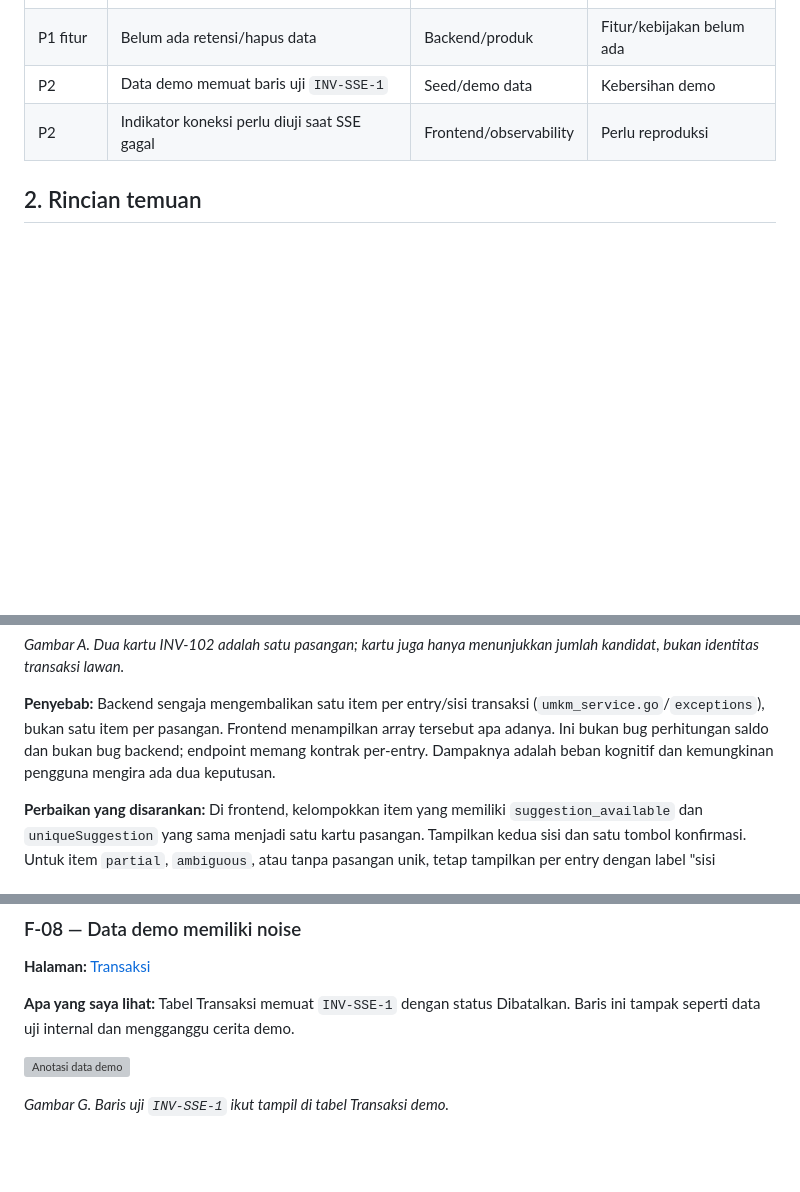
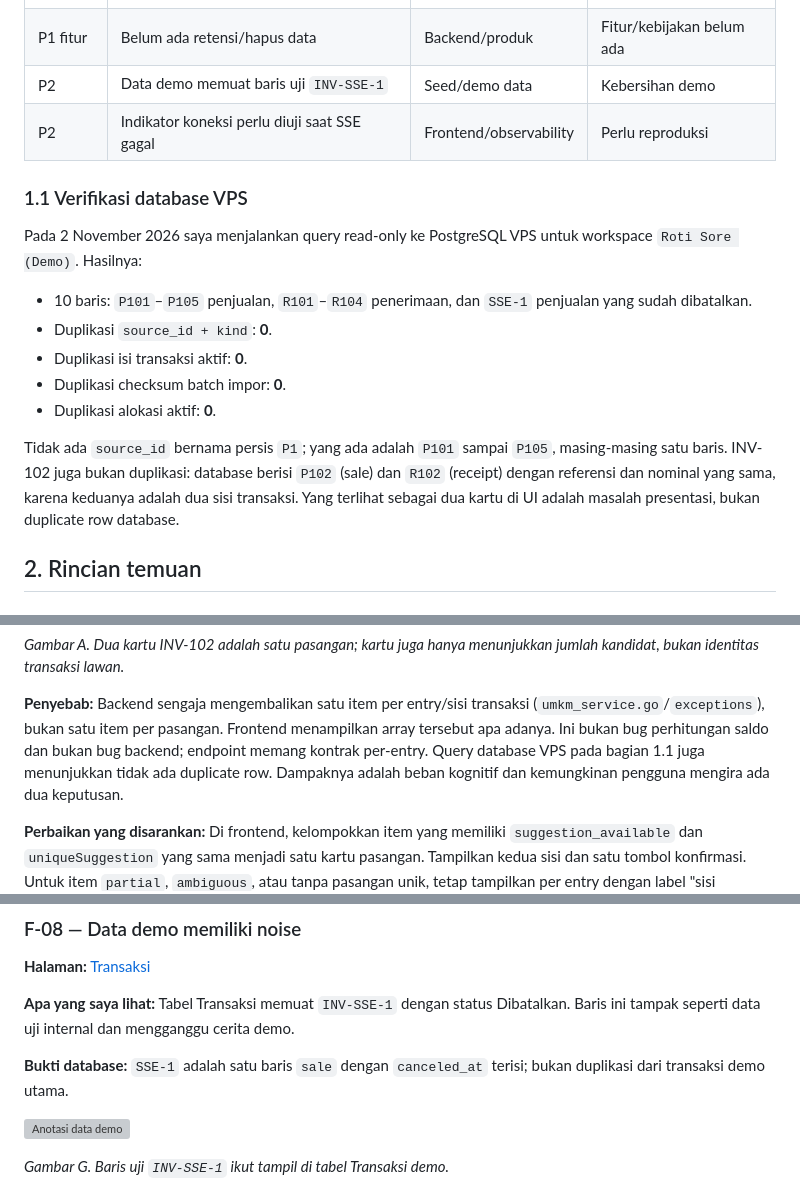
Before and after one commit to AhmadKusumahDEV/rekonsiliasi-kas-umkm, a Markdown page: docs/UX_FINDINGS_ACTION_PLAN.md, 3 parts joined by grey strips. Rendered like a GitHub page; blank space fills up the shorter version; grey boxes are pictures that could not be loaded.

Commit message:
docs: verify demo database has no duplicate rows
Record the VPS database check and clarify that duplicate INV-102 cards are two sides of one pair, not duplicate database records.

```diff
--- a/docs/UX_FINDINGS_ACTION_PLAN.md
+++ b/docs/UX_FINDINGS_ACTION_PLAN.md
@@ -34,6 +34,24 @@ risiko sinkronisasi source frontend lokal dengan bundle Vercel.
 | P2 | Data demo memuat baris uji `INV-SSE-1` | Seed/demo data | Kebersihan demo |
 | P2 | Indikator koneksi perlu diuji saat SSE gagal | Frontend/observability | Perlu reproduksi |
 
+### 1.1 Verifikasi database VPS
+
+Pada 2 November 2026 saya menjalankan query read-only ke PostgreSQL VPS untuk
+workspace `Roti Sore (Demo)`. Hasilnya:
+
+- 10 baris: `P101`–`P105` penjualan, `R101`–`R104` penerimaan, dan `SSE-1`
+  penjualan yang sudah dibatalkan.
+- Duplikasi `source_id + kind`: **0**.
+- Duplikasi isi transaksi aktif: **0**.
+- Duplikasi checksum batch impor: **0**.
+- Duplikasi alokasi aktif: **0**.
+
+Tidak ada `source_id` bernama persis `P1`; yang ada adalah `P101` sampai `P105`,
+masing-masing satu baris. INV-102 juga bukan duplikasi: database berisi `P102`
+(sale) dan `R102` (receipt) dengan referensi dan nominal yang sama, karena
+keduanya adalah dua sisi transaksi. Yang terlihat sebagai dua kartu di UI adalah
+masalah presentasi, bukan duplicate row database.
+
 ## 2. Rincian temuan
 
 ### F-01 — Satu pasangan menghasilkan dua kartu
@@ -53,7 +71,8 @@ jumlah kandidat, bukan identitas transaksi lawan.*
 **Penyebab:** Backend sengaja mengembalikan satu item per entry/sisi transaksi
 (`umkm_service.go`/`exceptions`), bukan satu item per pasangan. Frontend
 menampilkan array tersebut apa adanya. Ini bukan bug perhitungan saldo dan bukan
-bug backend; endpoint memang kontrak per-entry. Dampaknya adalah beban kognitif
+bug backend; endpoint memang kontrak per-entry. Query database VPS pada bagian
+1.1 juga menunjukkan tidak ada duplicate row. Dampaknya adalah beban kognitif
 dan kemungkinan pengguna mengira ada dua keputusan.
 
 **Perbaikan yang disarankan:** Di frontend, kelompokkan item yang memiliki
@@ -228,6 +247,9 @@ Jangan menampilkan tombol hapus palsu hanya untuk memenuhi tampilan.
 **Apa yang saya lihat:** Tabel Transaksi memuat `INV-SSE-1` dengan status
 Dibatalkan. Baris ini tampak seperti data uji internal dan mengganggu cerita demo.
 
+**Bukti database:** `SSE-1` adalah satu baris `sale` dengan `canceled_at` terisi;
+bukan duplikasi dari transaksi demo utama.
+
 ![Anotasi data demo](images/ux-findings/f08-demo-noise.png)
 
 *Gambar G. Baris uji `INV-SSE-1` ikut tampil di tabel Transaksi demo.*
```
Also changed, not shown: docs/PANDUAN_PENGGUNA_EFA.md (+3 -0 lines).
